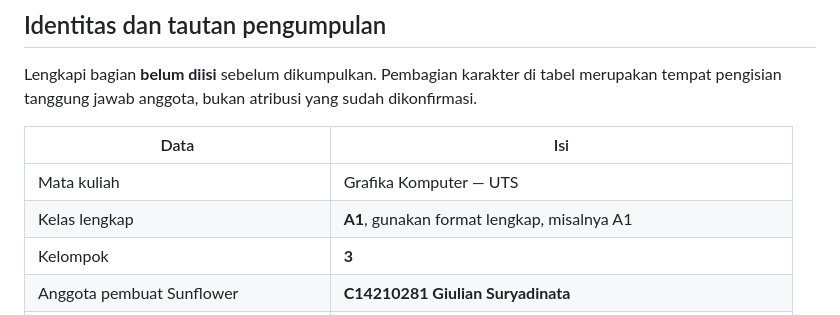
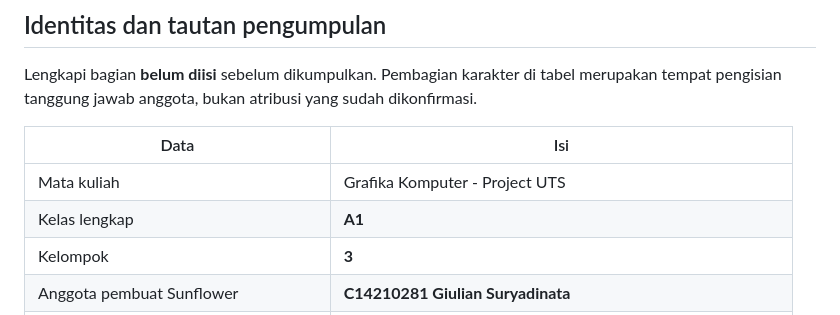
Before and after one commit to evansswork/pvz-webgl, a Markdown page: README.md, the part around the change. GitHub-like rendering.

Commit message:
Feat : Update Readme.md

```diff
--- a/README.md
+++ b/README.md
@@ -12,8 +12,8 @@ Lengkapi bagian **belum diisi** sebelum dikumpulkan. Pembagian karakter di tabel
 
 | Data | Isi |
 |---|---|
-| Mata kuliah | Grafika Komputer — UTS |
-| Kelas lengkap | **A1**, gunakan format lengkap, misalnya A1 |
+| Mata kuliah | Grafika Komputer - Project UTS |
+| Kelas lengkap | **A1** |
 | Kelompok | **3** |
 | Anggota pembuat Sunflower | **C14210281 Giulian Suryadinata** |
 | Anggota pembuat Peashooter | **C14240079 Evan Suryadinata** |
```
